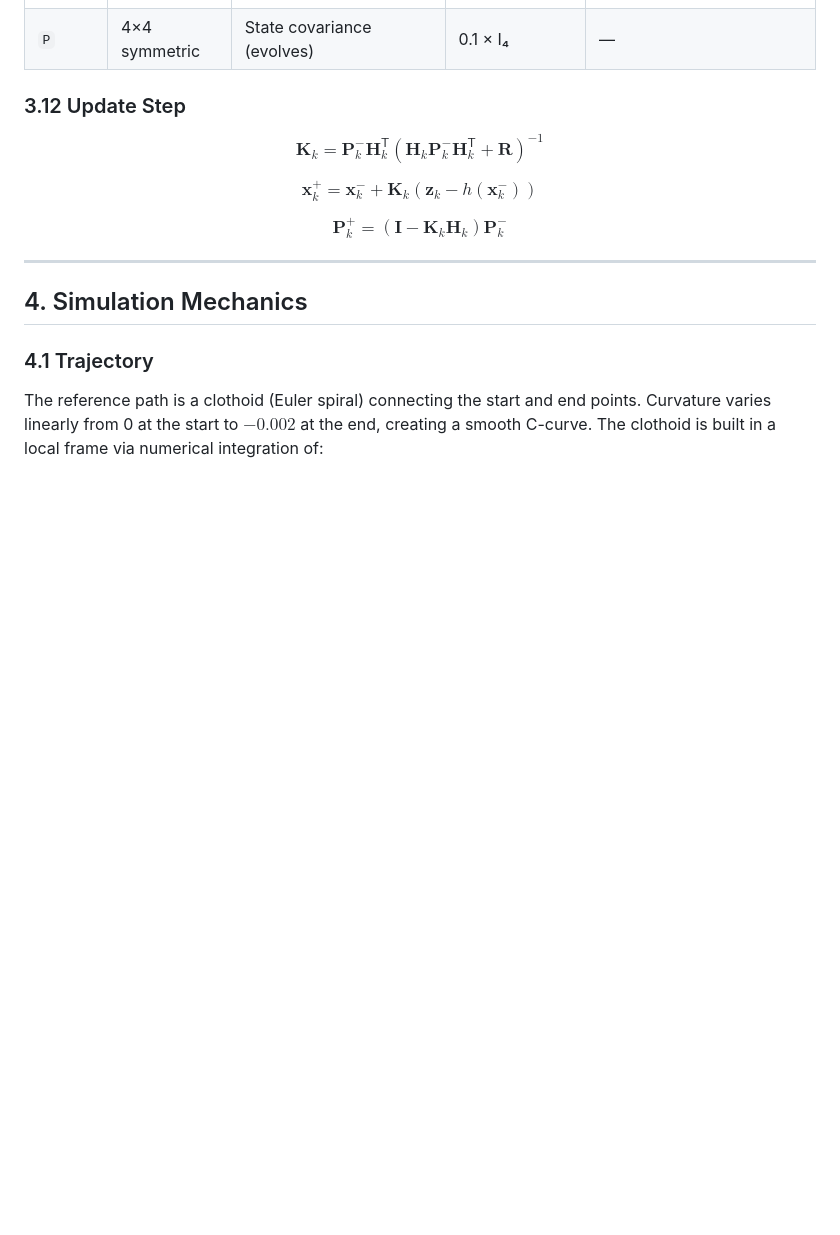
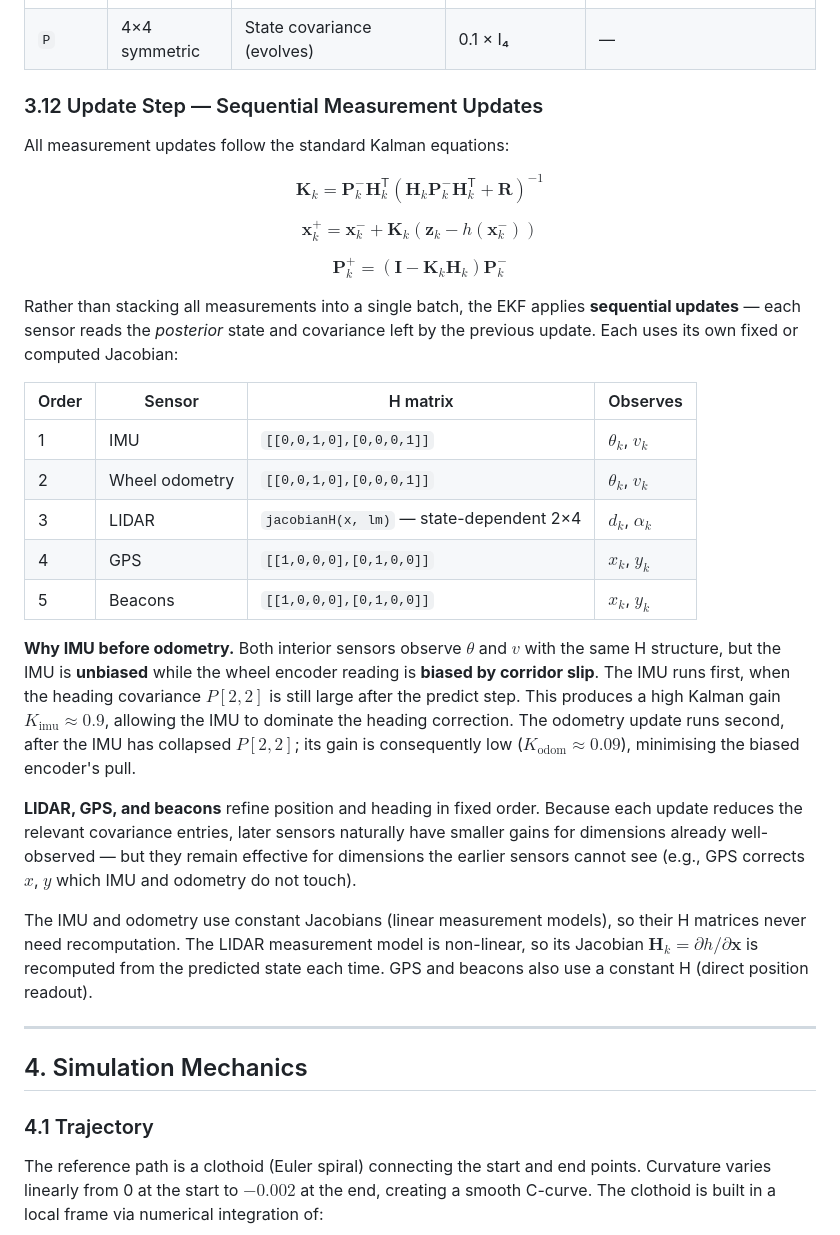
Before and after one commit to gabripo/the_agv_game, a Markdown page: docs/architecture.md, the part around the change. Drawn GitHub-style; blank space fills up the shorter version.

Commit message:
opc: explanation of Jacobians usage in the Update Step

```diff
--- a/docs/architecture.md
+++ b/docs/architecture.md
@@ -254,13 +254,31 @@ Both sensors are **exterior** sensors — they are gated by `!isInCorridor(simTi
 | `R_odom` | 2×2 diagonal | Measurement noise (wheel encoders) | 0.01 × I₂ | Wheel accuracy 0–50 → R_odom = default / acc |
 | `P` | 4×4 symmetric | State covariance (evolves) | 0.1 × I₄ | — |
 
-### 3.12 Update Step
+### 3.12 Update Step — Sequential Measurement Updates
+
+All measurement updates follow the standard Kalman equations:
 
 $$\mathbf{K}_k = \mathbf{P}_k^- \mathbf{H}_k^\mathsf{T} \left( \mathbf{H}_k \mathbf{P}_k^- \mathbf{H}_k^\mathsf{T} + \mathbf{R} \right)^{-1}$$
 
 $$\mathbf{x}_k^+ = \mathbf{x}_k^- + \mathbf{K}_k (\mathbf{z}_k - h(\mathbf{x}_k^-))$$
 
 $$\mathbf{P}_k^+ = (\mathbf{I} - \mathbf{K}_k \mathbf{H}_k) \mathbf{P}_k^-$$
+
+Rather than stacking all measurements into a single batch, the EKF applies **sequential updates** — each sensor reads the *posterior* state and covariance left by the previous update. Each uses its own fixed or computed Jacobian:
+
+| Order | Sensor | H matrix | Observes |
+|-------|--------|----------|----------|
+| 1 | IMU | `[[0,0,1,0],[0,0,0,1]]` | $\theta_k$, $v_k$ |
+| 2 | Wheel odometry | `[[0,0,1,0],[0,0,0,1]]` | $\theta_k$, $v_k$ |
+| 3 | LIDAR | `jacobianH(x, lm)` — state-dependent 2×4 | $d_k$, $\alpha_k$ |
+| 4 | GPS | `[[1,0,0,0],[0,1,0,0]]` | $x_k$, $y_k$ |
+| 5 | Beacons | `[[1,0,0,0],[0,1,0,0]]` | $x_k$, $y_k$ |
+
+**Why IMU before odometry.** Both interior sensors observe $\theta$ and $v$ with the same H structure, but the IMU is **unbiased** while the wheel encoder reading is **biased by corridor slip**. The IMU runs first, when the heading covariance $P[2,2]$ is still large after the predict step. This produces a high Kalman gain $K_{\text{imu}} \approx 0.9$, allowing the IMU to dominate the heading correction. The odometry update runs second, after the IMU has collapsed $P[2,2]$; its gain is consequently low ($K_{\text{odom}} \approx 0.09$), minimising the biased encoder's pull.
+
+**LIDAR, GPS, and beacons** refine position and heading in fixed order. Because each update reduces the relevant covariance entries, later sensors naturally have smaller gains for dimensions already well-observed — but they remain effective for dimensions the earlier sensors cannot see (e.g., GPS corrects $x$, $y$ which IMU and odometry do not touch).
+
+The IMU and odometry use constant Jacobians (linear measurement models), so their H matrices never need recomputation. The LIDAR measurement model is non-linear, so its Jacobian $`\mathbf{H}_k = \partial h / \partial \mathbf{x}`$ is recomputed from the predicted state each time. GPS and beacons also use a constant H (direct position readout).
 
 ---
 
```
